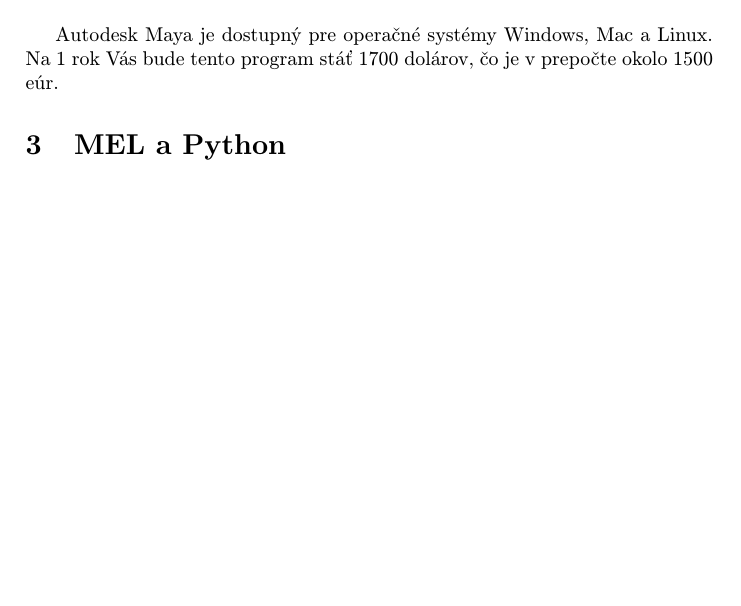
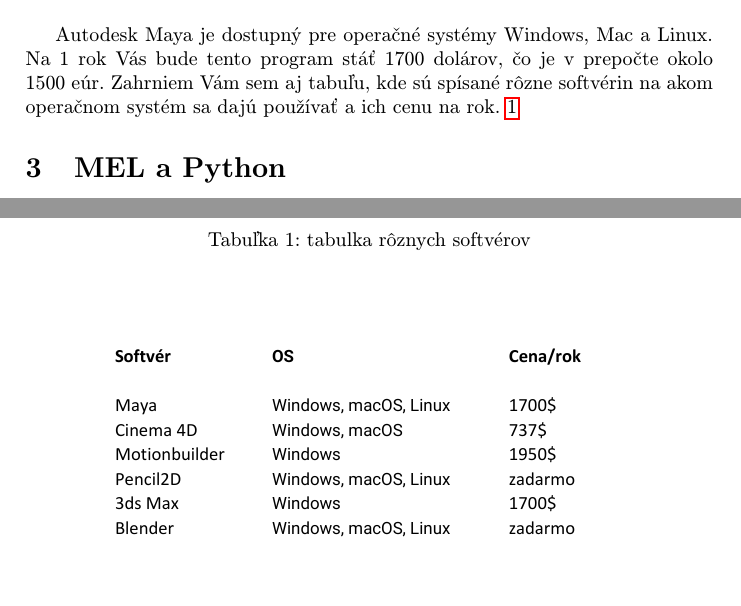
Before and after one commit to xleminhh/mojclanok_1, a LaTeX paper (clanok.tex): part of page 2 of 5 before the commit and two parts of pages 2 and 6 of 6 after it, the two joined at a grey line, cut so that both start at the same text, the shorter picture padded with empty space. Compiled offline with pdfLaTeX.

Commit message:
pridanie tabulky a osmej sekcie

```diff
--- a/clanok.tex
+++ b/clanok.tex
@@ -57,8 +58,14 @@
 
 Pomocou Maya môžete vytvárať 3D prvky pre filmy, seriály a dokonca aj pre videohry. Zahŕňa niekoľko rôznych komponentov umenia vrátane vytvárania 3D modelov, zostavovania postavy, animácií, dynamiky, osvetlenia a vykresľovania. Maya obsahuje ľahko použiteľné nástroje na zjednodušenie všetkých týchto úloh.\\
 
-Autodesk Maya je dostupný pre operačné systémy Windows, Mac a Linux. Na 1 rok Vás bude tento program stáť 1700 dolárov, čo je v prepočte okolo 1500 eúr.
+Autodesk Maya je dostupný pre operačné systémy Windows, Mac a Linux. Na 1 rok Vás bude tento program stáť 1700 dolárov, čo je v prepočte okolo 1500 eúr. Zahrniem Vám sem aj tabuľu, kde sú spísané rôzne softvérin na akom operačnom systém sa dajú používať a ich cenu na rok.~\ref{f:tabulka}
 
+\begin{table*}[tbh]
+\centering
+\caption{tabulka rôznych softvérov}
+\label{f:tabulka}
+\includegraphics[width=7in]{tabulka.pdf}
+\end{table*}
 
 
 \section{MEL a Python} \label{python}
```
Also changed, not shown: clanok.pdf, tabulka.pdf (added), clanok.tex (18 more changed lines), 1 other file.
